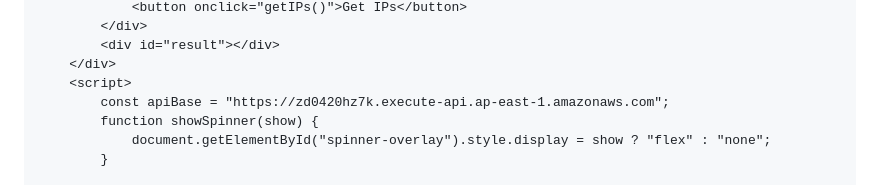
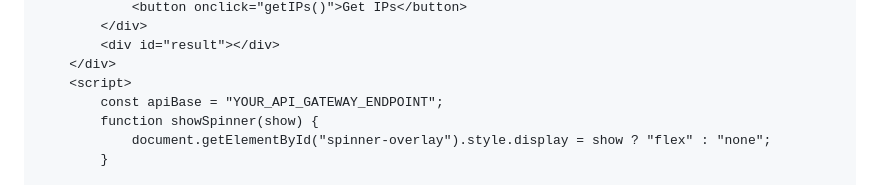
Before and after one commit to devopsexpertlearning/stop-start-ec2-instance-automatically, a Markdown page: README.md, the part around the change. Rendered like a GitHub page.

```diff
--- a/README.md
+++ b/README.md
@@ -548,7 +548,7 @@ create s3 bucket with bucket policy and create object index.html
         <div id="result"></div>
     </div>
     <script>
-        const apiBase = "https://zd0420hz7k.execute-api.ap-east-1.amazonaws.com";
+        const apiBase = "YOUR_API_GATEWAY_ENDPOINT";
         function showSpinner(show) {
             document.getElementById("spinner-overlay").style.display = show ? "flex" : "none";
         }
```
